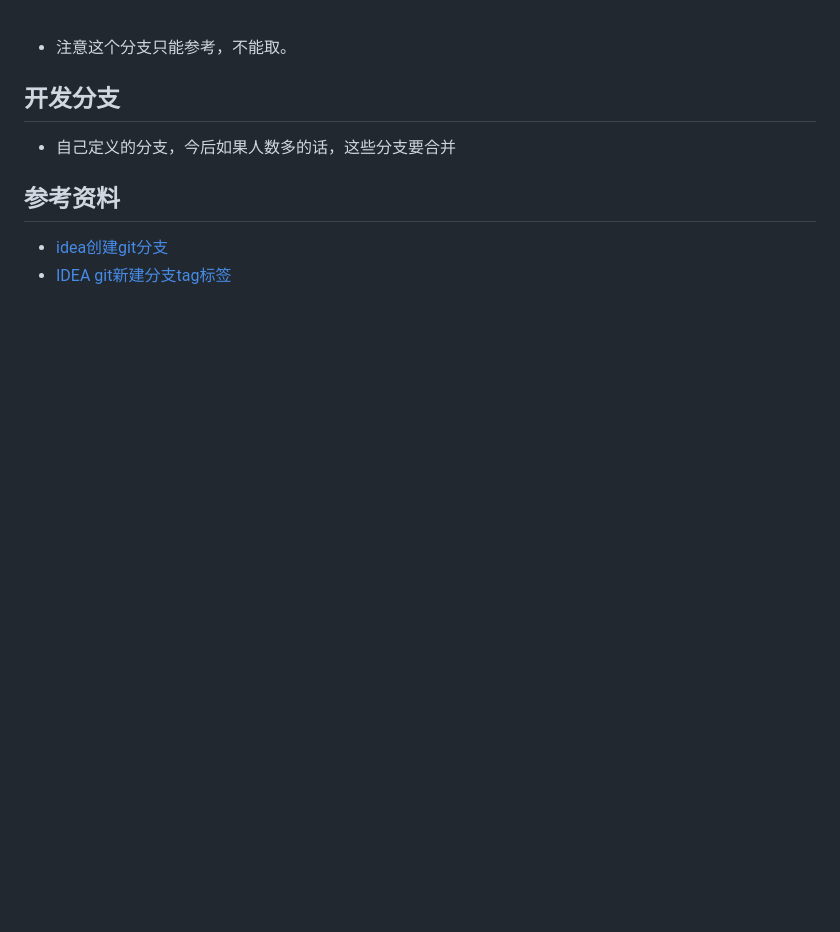
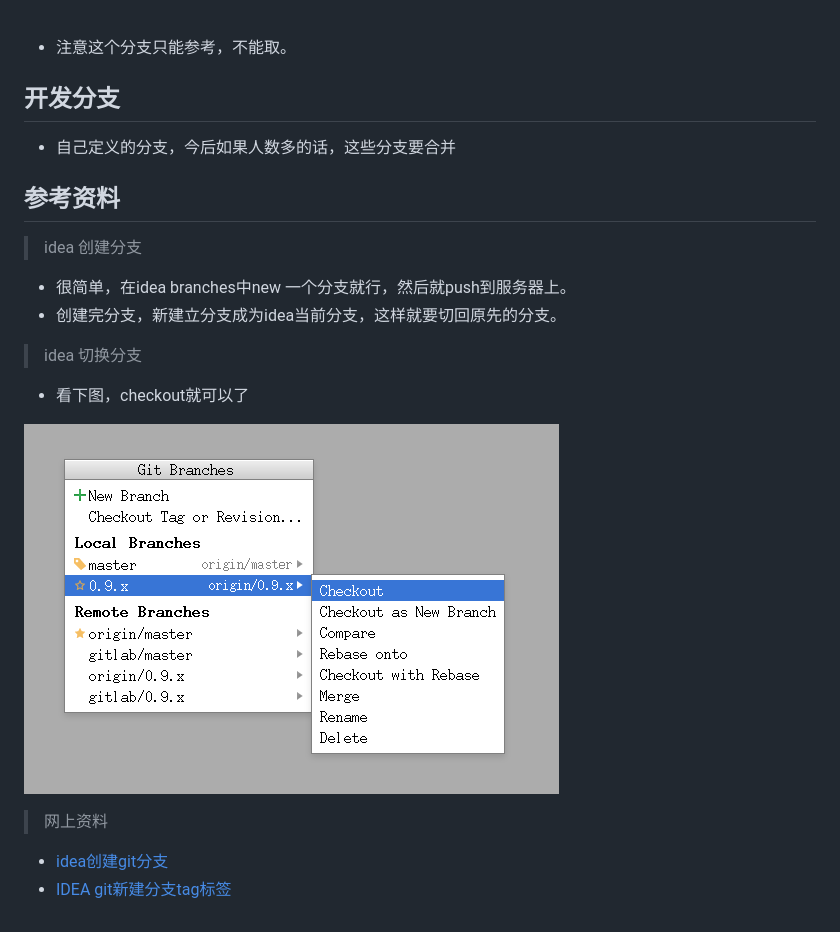
Before and after one commit to fanhualei/wukong-framework, a Markdown page: reference/gitlab_branch.md, the part around the change. Rendered like a GitHub page; pictures changed too: reference/imgs/gitlab_change_branch.png (added); blank space fills up the shorter version.

Commit message:
分支管理

```diff
--- a/reference/gitlab_branch.md
+++ b/reference/gitlab_branch.md
@@ -46,5 +46,20 @@
 
 ## 参考资料
 
+
+> idea 创建分支
+
+* 很简单，在idea branches中new 一个分支就行，然后就push到服务器上。
+* 创建完分支，新建立分支成为idea当前分支，这样就要切回原先的分支。
+
+> idea 切换分支
+
+* 看下图，checkout就可以了
+
+![alt](imgs/gitlab_change_branch.png)
+
+
+> 网上资料
+
 * [idea创建git分支](https://blog.csdn.net/feicongcong/article/details/76431471)
 * [IDEA git新建分支tag标签](https://jingyan.baidu.com/article/656db918ca023fe380249c68.html)
```
